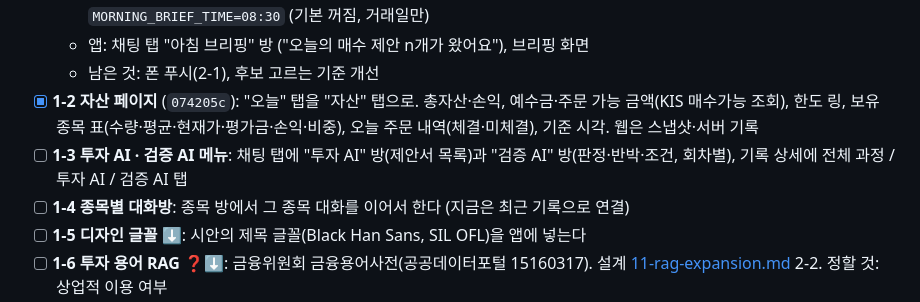
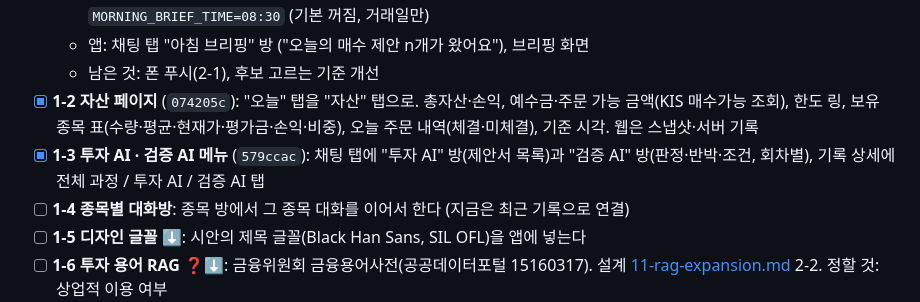
Before and after one commit to snail5039-code/financial-ai-agent, a Markdown page: docs/plan/12-todo-by-stage.md, the part around the change. Drawn GitHub-style.

```diff
--- a/docs/plan/12-todo-by-stage.md
+++ b/docs/plan/12-todo-by-stage.md
@@ -19,7 +19,7 @@
   - 앱: 채팅 탭 "아침 브리핑" 방 ("오늘의 매수 제안 n개가 왔어요"), 브리핑 화면
   - 남은 것: 폰 푸시(2-1), 후보 고르는 기준 개선
 - [x] **1-2 자산 페이지** (`074205c`): "오늘" 탭을 "자산" 탭으로. 총자산·손익, 예수금·주문 가능 금액(KIS 매수가능 조회), 한도 링, 보유 종목 표(수량·평균·현재가·평가금·손익·비중), 오늘 주문 내역(체결·미체결), 기준 시각. 웹은 스냅샷·서버 기록
-- [ ] **1-3 투자 AI · 검증 AI 메뉴**: 채팅 탭에 "투자 AI" 방(제안서 목록)과 "검증 AI" 방(판정·반박·조건, 회차별), 기록 상세에 전체 과정 / 투자 AI / 검증 AI 탭
+- [x] **1-3 투자 AI · 검증 AI 메뉴** (`579ccac`): 채팅 탭에 "투자 AI" 방(제안서 목록)과 "검증 AI" 방(판정·반박·조건, 회차별), 기록 상세에 전체 과정 / 투자 AI / 검증 AI 탭
 - [ ] **1-4 종목별 대화방**: 종목 방에서 그 종목 대화를 이어서 한다 (지금은 최근 기록으로 연결)
 - [ ] **1-5 디자인 글꼴** ⬇: 시안의 제목 글꼴(Black Han Sans, SIL OFL)을 앱에 넣는다
 - [ ] **1-6 투자 용어 RAG** ❓⬇: 금융위원회 금융용어사전(공공데이터포털 15160317). 설계 [11-rag-expansion.md](11-rag-expansion.md) 2-2. 정할 것: 상업적 이용 여부
```
Also changed, not shown: docs/plan/PROGRESS.md (+1 -1 lines).
